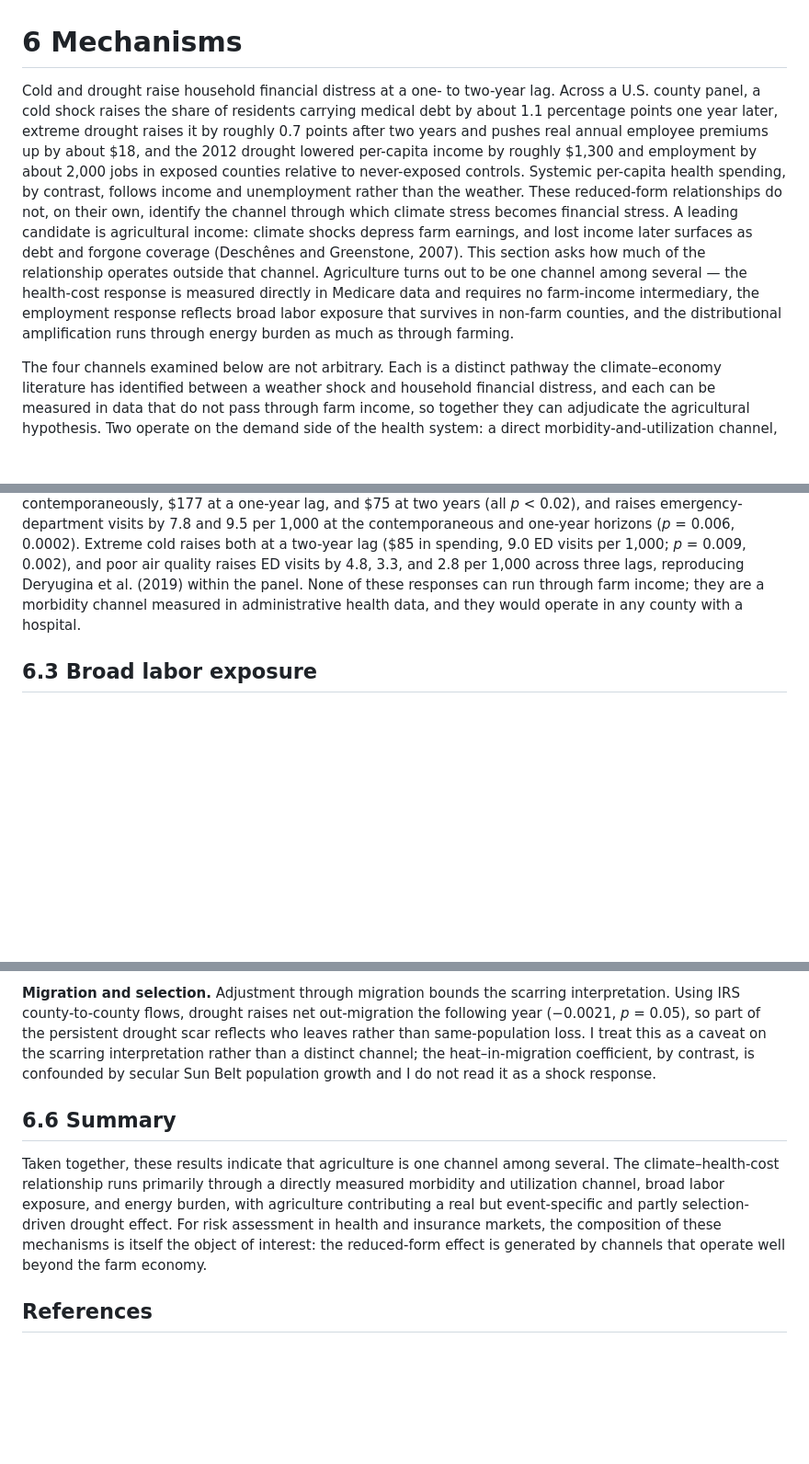
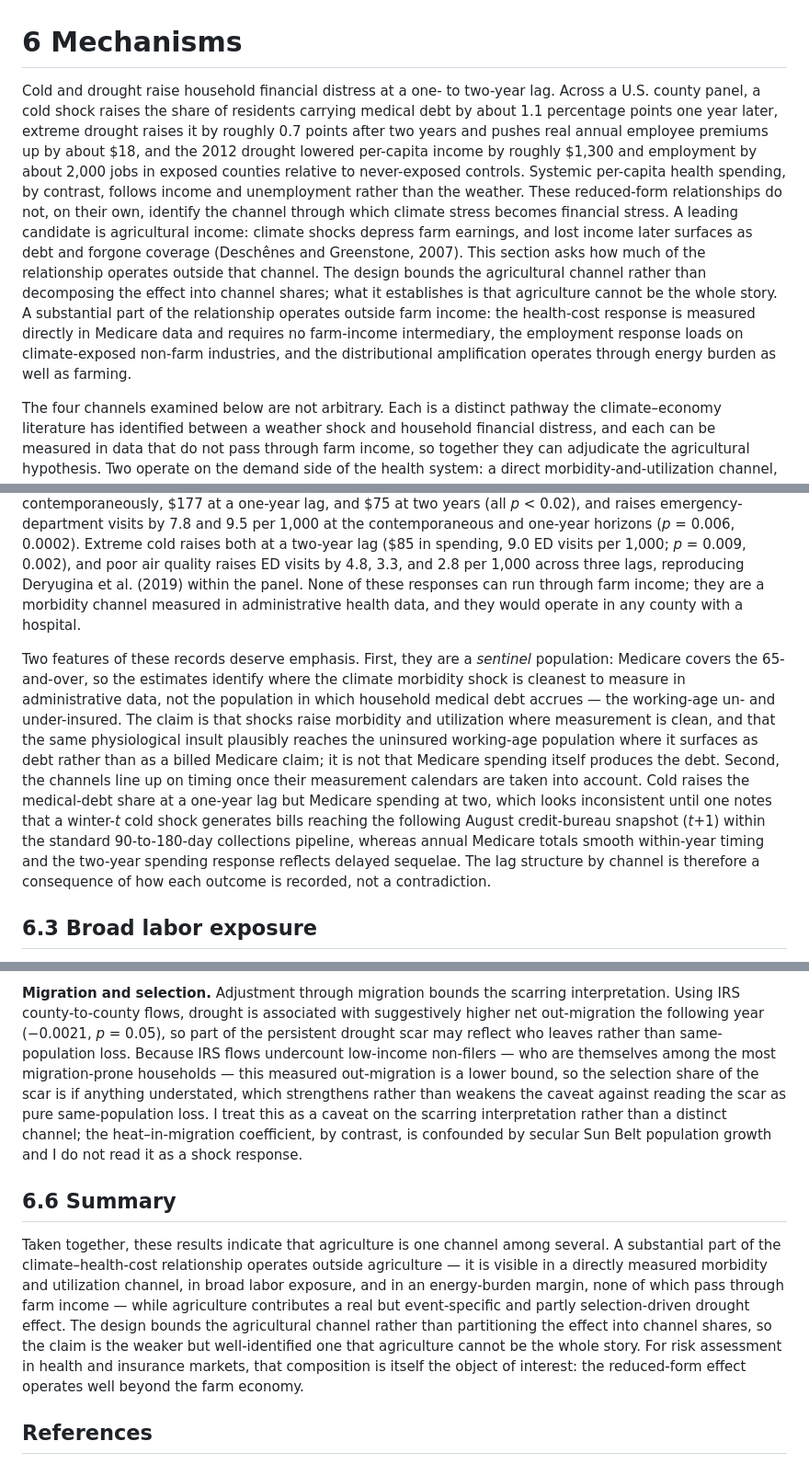
Before and after one commit to ahwazakhtar/ThesisHE, a Markdown page: Text/mechanisms_section.md, 3 parts joined by grey strips. Shown at 92% size. Rendered like a GitHub page; blank space fills up the shorter version.

```diff
--- a/Text/mechanisms_section.md
+++ b/Text/mechanisms_section.md
@@ -1,6 +1,6 @@
 # 6 Mechanisms
 
-Cold and drought raise household financial distress at a one- to two-year lag. Across a U.S. county panel, a cold shock raises the share of residents carrying medical debt by about 1.1 percentage points one year later, extreme drought raises it by roughly 0.7 points after two years and pushes real annual employee premiums up by about $18, and the 2012 drought lowered per-capita income by roughly $1,300 and employment by about 2,000 jobs in exposed counties relative to never-exposed controls. Systemic per-capita health spending, by contrast, follows income and unemployment rather than the weather. These reduced-form relationships do not, on their own, identify the channel through which climate stress becomes financial stress. A leading candidate is agricultural income: climate shocks depress farm earnings, and lost income later surfaces as debt and forgone coverage (Deschênes and Greenstone, 2007). This section asks how much of the relationship operates outside that channel. Agriculture turns out to be one channel among several — the health-cost response is measured directly in Medicare data and requires no farm-income intermediary, the employment response reflects broad labor exposure that survives in non-farm counties, and the distributional amplification runs through energy burden as much as through farming.
+Cold and drought raise household financial distress at a one- to two-year lag. Across a U.S. county panel, a cold shock raises the share of residents carrying medical debt by about 1.1 percentage points one year later, extreme drought raises it by roughly 0.7 points after two years and pushes real annual employee premiums up by about $18, and the 2012 drought lowered per-capita income by roughly $1,300 and employment by about 2,000 jobs in exposed counties relative to never-exposed controls. Systemic per-capita health spending, by contrast, follows income and unemployment rather than the weather. These reduced-form relationships do not, on their own, identify the channel through which climate stress becomes financial stress. A leading candidate is agricultural income: climate shocks depress farm earnings, and lost income later surfaces as debt and forgone coverage (Deschênes and Greenstone, 2007). This section asks how much of the relationship operates outside that channel. The design bounds the agricultural channel rather than decomposing the effect into channel shares; what it establishes is that agriculture cannot be the whole story. A substantial part of the relationship operates outside farm income: the health-cost response is measured directly in Medicare data and requires no farm-income intermediary, the employment response loads on climate-exposed non-farm industries, and the distributional amplification operates through energy burden as well as farming.
 
 The four channels examined below are not arbitrary. Each is a distinct pathway the climate–economy literature has identified between a weather shock and household financial distress, and each can be measured in data that do not pass through farm income, so together they can adjudicate the agricultural hypothesis. Two operate on the demand side of the health system: a direct morbidity-and-utilization channel, in which heat, cold, and poor air quality raise illness and medical spending (Deryugina et al., 2019), and a labor-exposure channel, in which the same shocks lower earnings through reduced productivity and hours (Graff Zivin and Neidell, 2014; Somanathan et al., 2021). The third, energy burden, is a distributional-affordability margin, in which shocks raise utility costs and crowd out other necessities for low-income households (Doremus et al., 2022; Barreca et al., 2016). The fourth moves to the supply side, asking whether the same shocks strain the hospitals that provide care. Migration enters separately, not as a cost channel but as an adjustment margin that can bias the persistence estimates.
 
@@ -13,6 +13,8 @@ The strategy for separating the agricultural channel from the rest is to hold ag
 ## 6.2 A directly measured morbidity and utilization channel
 
 The clearest evidence that the health-cost response operates outside agriculture comes from measuring medical cost and utilization directly. County Medicare records (CMS Geographic Variation, 2014–2023) carry no farm-income intermediary. Extreme heat raises standardized Medicare spending by $112 per beneficiary contemporaneously, $177 at a one-year lag, and $75 at two years (all *p* < 0.02), and raises emergency-department visits by 7.8 and 9.5 per 1,000 at the contemporaneous and one-year horizons (*p* = 0.006, 0.0002). Extreme cold raises both at a two-year lag ($85 in spending, 9.0 ED visits per 1,000; *p* = 0.009, 0.002), and poor air quality raises ED visits by 4.8, 3.3, and 2.8 per 1,000 across three lags, reproducing Deryugina et al. (2019) within the panel. None of these responses can run through farm income; they are a morbidity channel measured in administrative health data, and they would operate in any county with a hospital.
+
+Two features of these records deserve emphasis. First, they are a *sentinel* population: Medicare covers the 65-and-over, so the estimates identify where the climate morbidity shock is cleanest to measure in administrative data, not the population in which household medical debt accrues — the working-age un- and under-insured. The claim is that shocks raise morbidity and utilization where measurement is clean, and that the same physiological insult plausibly reaches the uninsured working-age population where it surfaces as debt rather than as a billed Medicare claim; it is not that Medicare spending itself produces the debt. Second, the channels line up on timing once their measurement calendars are taken into account. Cold raises the medical-debt share at a one-year lag but Medicare spending at two, which looks inconsistent until one notes that a winter-*t* cold shock generates bills reaching the following August credit-bureau snapshot (*t*+1) within the standard 90-to-180-day collections pipeline, whereas annual Medicare totals smooth within-year timing and the two-year spending response reflects delayed sequelae. The lag structure by channel is therefore a consequence of how each outcome is recorded, not a contradiction.
 
 ## 6.3 Broad labor exposure
 
@@ -34,9 +36,9 @@ Beyond morbidity and labor exposure, three further channels appear: energy burde
 
-**Migration and selection.** Adjustment through migration bounds the scarring interpretation. Using IRS county-to-county flows, drought raises net out-migration the following year (−0.0021, *p* = 0.05), so part of the persistent drought scar reflects who leaves rather than same-population loss. I treat this as a caveat on the scarring interpretation rather than a distinct channel; the heat–in-migration coefficient, by contrast, is confounded by secular Sun Belt population growth and I do not read it as a shock response.
+**Migration and selection.** Adjustment through migration bounds the scarring interpretation. Using IRS county-to-county flows, drought is associated with suggestively higher net out-migration the following year (−0.0021, *p* = 0.05), so part of the persistent drought scar may reflect who leaves rather than same-population loss. Because IRS flows undercount low-income non-filers — who are themselves among the most migration-prone households — this measured out-migration is a lower bound, so the selection share of the scar is if anything understated, which strengthens rather than weakens the caveat against reading the scar as pure same-population loss. I treat this as a caveat on the scarring interpretation rather than a distinct channel; the heat–in-migration coefficient, by contrast, is confounded by secular Sun Belt population growth and I do not read it as a shock response.
 
 ## 6.6 Summary
 
-Taken together, these results indicate that agriculture is one channel among several. The climate–health-cost relationship runs primarily through a directly measured morbidity and utilization channel, broad labor exposure, and energy burden, with agriculture contributing a real but event-specific and partly selection-driven drought effect. For risk assessment in health and insurance markets, the composition of these mechanisms is itself the object of interest: the reduced-form effect is generated by channels that operate well beyond the farm economy.
+Taken together, these results indicate that agriculture is one channel among several. A substantial part of the climate–health-cost relationship operates outside agriculture — it is visible in a directly measured morbidity and utilization channel, in broad labor exposure, and in an energy-burden margin, none of which pass through farm income — while agriculture contributes a real but event-specific and partly selection-driven drought effect. The design bounds the agricultural channel rather than partitioning the effect into channel shares, so the claim is the weaker but well-identified one that agriculture cannot be the whole story. For risk assessment in health and insurance markets, that composition is itself the object of interest: the reduced-form effect operates well beyond the farm economy.
 
 ## References
 
```
Also changed, not shown: other parts of Text/mechanisms_section.md (+1 -1 lines), Text/reviewer_response_mechanisms_nber.md (+13 -9 lines).
